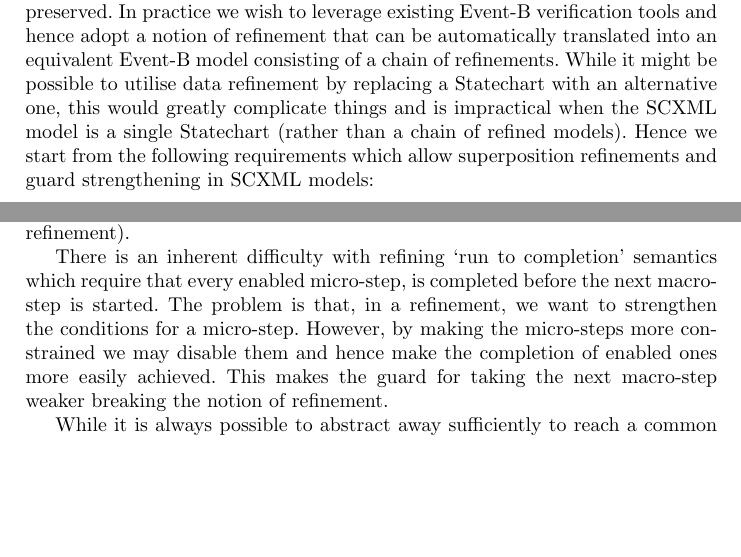
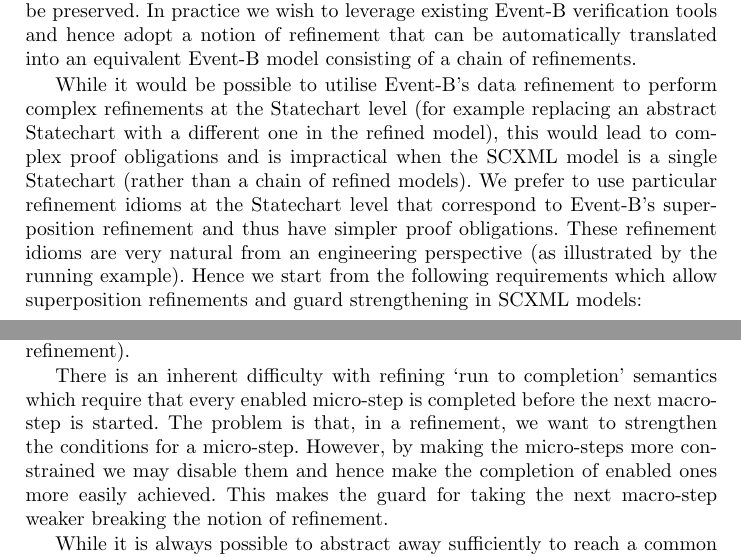
Before and after one commit to kmorris3/rodin_scxml_plugin, a LaTeX thesis (manuscripts/ICTAC2018/SCXMLREF.tex, which reads manuscripts/ICTAC2018/sections/discussion.tex): two parts of pages 9 and 10 of 18 before the commit and two parts of pages 9 and 10 of 19 after it, joined at a grey line, cut so that both start at the same text, the shorter picture padded with empty space. Compiled offline with pdfLaTeX.

Commit message:
improve text - why we use superposition rather than data-refinement

```diff
--- a/manuscripts/ICTAC2018/sections/discussion.tex
+++ b/manuscripts/ICTAC2018/sections/discussion.tex
@@ -3,30 +3,13 @@
 \section{Discussion}
 \label{sec:discussion}
 
-%This is the discussion...
-%Compare the behaviour of a visually similar statechart (SecBot?) in \iUMLB and \SCXML
-%	Based on their \EventB translations
-%	Using the theorem prover to test whether they are equivalent (they are not)
-%	Using the model checker to compare traces
-%	Using LTL to show that certain temporal properties are not achieved by the \iUMLB version.
-%
-%
-%Early attempts –
-%1)	Simple next step – based on negated guards – negation is weakened
-%2)	Engine – improves the R2C semantics but still suffers from the negated guards problem (refinement of the user model kinda works – simulations at the user level).
-%\ColinCommented{IF POSSIBLE? use the secbot example to illustrate the problem of guard stengthening on refinement}
-%
-%The solution:
-%3)	Transition combinations approach – works because there is always one event to completion. Invariants as well as simulations.
-%a.	Explosion – mitigated by mutual exclusions… same trigger – different \Statechart regions.
-%
-%What can we do with it?
-%	Why is RTC needed?
-%	Refinement in RTC
+In order to introduce a notion of refinement into \SCXML we need to consider the kinds of things we would like to do in refinements and what properties should be preserved.
+In practice we wish to leverage existing \EventB verification tools and hence adopt a notion of refinement that can be automatically translated into an equivalent \EventB model consisting of a chain of refinements.
 
-
-In order to introduce a notion of refinement into \SCXML we need to consider the kinds of things we would like to do in refinements and what properties should be preserved.
-In practice we wish to leverage existing \EventB verification tools and hence adopt a notion of refinement that can be automatically translated into an equivalent \EventB model consisting of a chain of refinements. While it might be possible to utilise data refinement by replacing a \Statechart with an alternative one, this would greatly complicate things and is impractical when the \SCXML model is a single \Statechart (rather than a chain of refined models). Hence we start from the following requirements which allow superposition refinements and guard strengthening in \SCXML models:
+While it would be possible to utilise \EventB's data refinement to perform complex refinements at the \statechart level (for example replacing an abstract \statechart with a different one in the refined model), this would lead to complex proof obligations and is impractical when the \SCXML model is a single \Statechart (rather than a chain of refined models).
+We prefer to use particular refinement idioms at the \statechart level that correspond to \EventB's superposition refinement and thus have simpler proof obligations.
+These refinement idioms are very natural from an engineering perspective (as illustrated by the running example).
+ Hence we start from the following requirements which allow superposition refinements and guard strengthening in \SCXML models:
 \begin{itemize}
 	\item The firing conditions of a transition can be strengthened by adding further textual constraints about the state of other variables and state machines in the system.
 	\item The firing conditions of a transition can be strengthened by being more specific about the (nested) source state,
@@ -38,7 +21,7 @@ In practice we wish to leverage existing \EventB verification tools and hence ad
 
 Refinement should preserve the value of the abstract state after each micro-step and at the end of each macro-step. The abstract state should not be altered by any new micro-steps that are introduced into an abstract macro-step, nor by any new macro-steps that are introduced. (Note that these goals take the view that macro-steps should align through refinement. An alternative approach that we are considering for future work takes the view that the macro-steps need not align and a micro-step may shift from one macro-step to another in a refinement).
 
-There is an inherent difficulty with refining `run to completion' semantics which require that every enabled micro-step, is completed before the next macro-step is started. The problem is that, in a refinement, we want to strengthen the conditions for a micro-step. However, by making the micro-steps more constrained we may disable them and hence make the completion of enabled ones more easily achieved. This makes the guard for taking the next macro-step weaker breaking the notion of refinement.
+There is an inherent difficulty with refining `run to completion' semantics which require that every enabled micro-step is completed before the next macro-step is started. The problem is that, in a refinement, we want to strengthen the conditions for a micro-step. However, by making the micro-steps more constrained we may disable them and hence make the completion of enabled ones more easily achieved. This makes the guard for taking the next macro-step weaker breaking the notion of refinement.
 
 While it is always possible to abstract away sufficiently to reach a common semantic (see~\cite{Snook12:FMCO} for example), in this work we wish to explore verification that considers `run to completion' behaviour as closely as possible.
 To simulate the `run to completion' semantics in \EventB, we initially adopted a scheduler approach where `engine' events decide which user transitions should be fired based on their guards.
```
